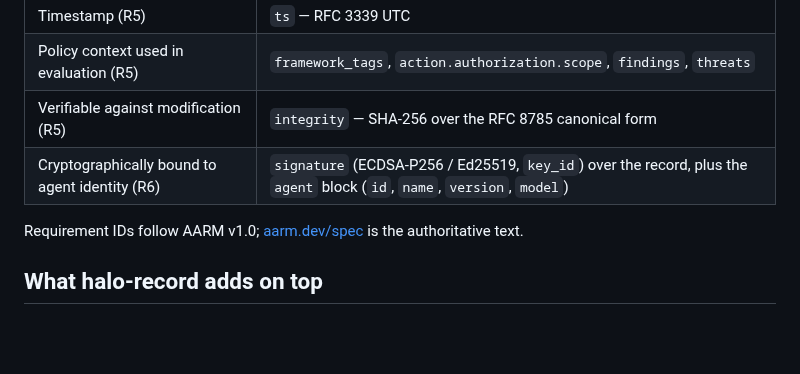
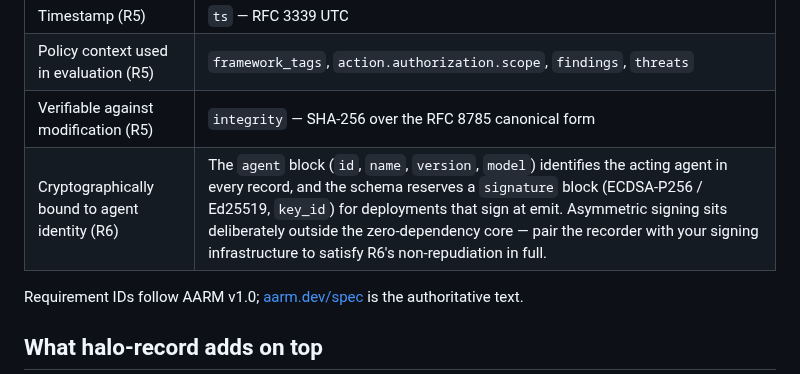
Before and after one commit to bkuan001/halo-record, a Markdown page: AARM.md, the part around the change. GitHub-like rendering; blank space fills up the shorter version.

Commit message:
Clarify the R6 mapping scope in AARM.md

```diff
--- a/AARM.md
+++ b/AARM.md
@@ -15,7 +15,7 @@ AARM's **R5** ("tamper-evident action receipt") requires each receipt to include
 | Timestamp (R5) | `ts` — RFC 3339 UTC |
 | Policy context used in evaluation (R5) | `framework_tags`, `action.authorization.scope`, `findings`, `threats` |
 | Verifiable against modification (R5) | `integrity` — SHA-256 over the RFC 8785 canonical form |
-| Cryptographically bound to agent identity (R6) | `signature` (ECDSA-P256 / Ed25519, `key_id`) over the record, plus the `agent` block (`id`, `name`, `version`, `model`) |
+| Cryptographically bound to agent identity (R6) | The `agent` block (`id`, `name`, `version`, `model`) identifies the acting agent in every record, and the schema reserves a `signature` block (ECDSA-P256 / Ed25519, `key_id`) for deployments that sign at emit. Asymmetric signing sits deliberately outside the zero-dependency core — pair the recorder with your signing infrastructure to satisfy R6's non-repudiation in full. |
 
 Requirement IDs follow AARM v1.0; [aarm.dev/spec](https://aarm.dev/spec) is the authoritative text.
 
```
